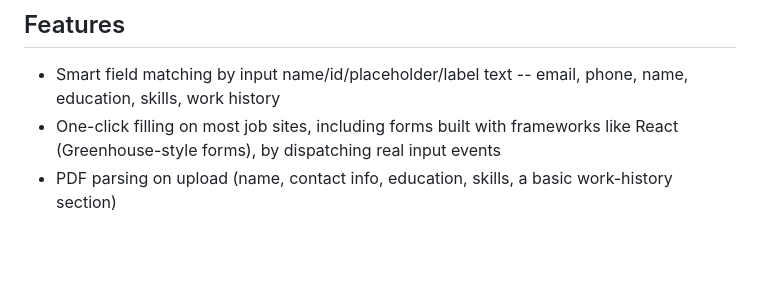
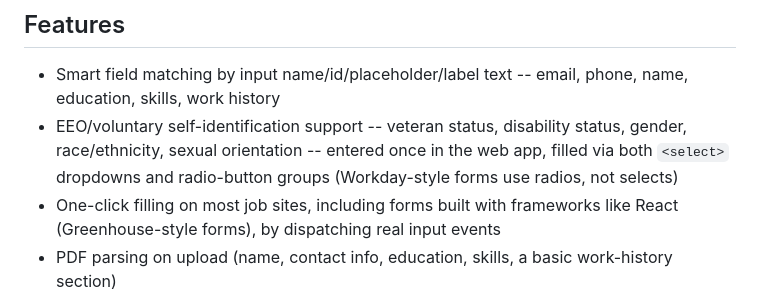
Before and after one commit to roridemonslayer/resume-auto-filler, a Markdown page: README.md, the part around one of its changes. Drawn GitHub-style; blank space fills up the shorter version.

```diff
--- a/README.md
+++ b/README.md
@@ -42,6 +46,9 @@ is no longer accurate now that the project supports accounts. Here's what's actu
 
 - Smart field matching by input name/id/placeholder/label text -- email, phone, name, education,
   skills, work history
+- EEO/voluntary self-identification support -- veteran status, disability status, gender,
+  race/ethnicity, sexual orientation -- entered once in the web app, filled via both `<select>`
+  dropdowns and radio-button groups (Workday-style forms use radios, not selects)
 - One-click filling on most job sites, including forms built with frameworks like React
   (Greenhouse-style forms), by dispatching real input events
 - PDF parsing on upload (name, contact info, education, skills, a basic work-history section)
```
Also changed, not shown: other parts of README.md (+27 -16 lines).
